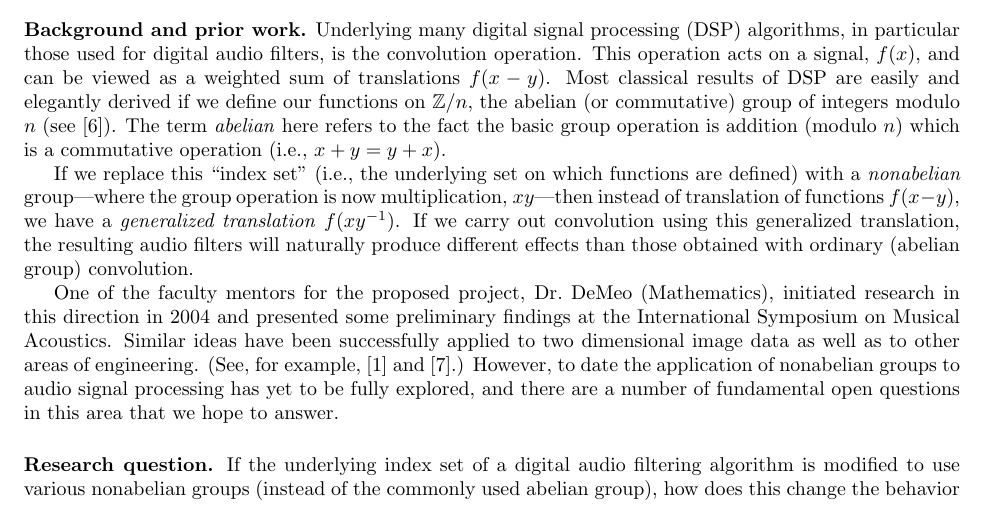
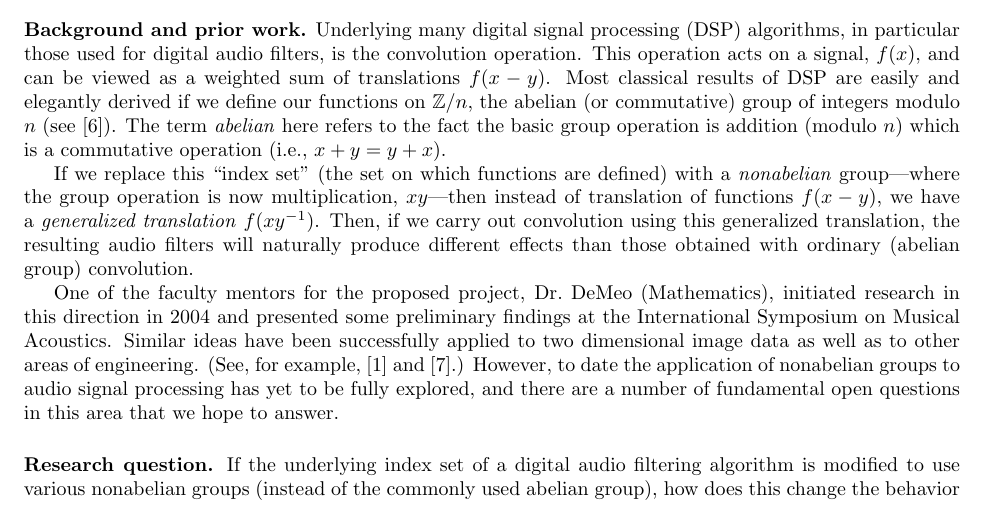
Before and after one commit to SoundMath/GroupSound, a LaTeX document (Magellan/Proposal.tex): part of page 1 of 3, cut so that both start at the same text. Compiled offline with pdfLaTeX.

Commit message:
minor mods

```diff
--- a/Magellan/Proposal.tex
+++ b/Magellan/Proposal.tex
@@ -40,13 +40,13 @@ integers modulo $n$ (see~\cite{Tolimieri:1998}).
 group operation is addition (modulo $n$) which is a commutative operation (i.e.,
 $x+y = y+x$).
 
-If we replace this ``index set'' (i.e., the underlying set on which functions
-are defined) with a \emph{nonabelian} group---where the
-group operation is now multiplication, $xy$---then instead of translation of
-functions $f(x-y)$, we have a \emph{generalized translation} $f(xy^{-1})$.  If
-we carry out convolution using this generalized translation, the resulting audio
-filters will naturally produce different effects than those obtained with
-ordinary (abelian group) convolution.
+If we replace this ``index set'' (the set on which functions are defined) with a
+\emph{nonabelian} group---where the group operation is now multiplication,
+$xy$---then instead of translation of
+functions $f(x-y)$, we have a \emph{generalized translation} $f(xy^{-1})$.
+Then, if we carry out convolution using this generalized translation, the
+resulting audio filters will naturally produce different effects than those
+obtained with ordinary (abelian group) convolution.
 
 
 One of the faculty mentors for the proposed project, Dr.~DeMeo
```
Also changed, not shown: Magellan/Proposal.pdf.
